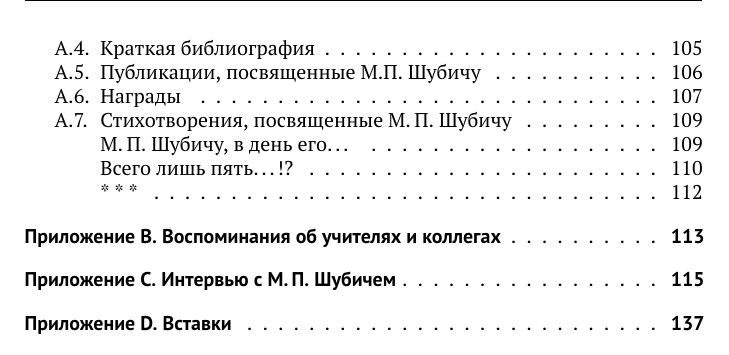
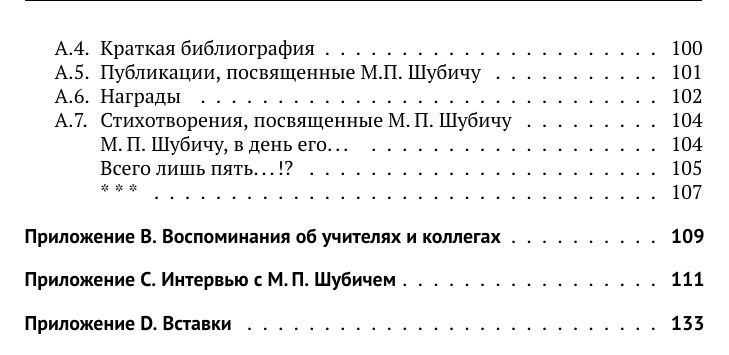
Before and after one commit to gmaFFFFF/shubich-vo-imja-zhizni, a LaTeX book (main.tex, which reads services/preamble.tex): part of page 6 of 155 before the commit and part of page 6 of 151 after it, cut so that both start at the same text. Compiled offline with pdfLaTeX.

Commit message:
Поддержка расширенных функций для списков и управление межстрочным интервалом

```diff
--- a/services/preamble.tex
+++ b/services/preamble.tex
@@ -62,6 +62,14 @@
 
 \usepackage{pbox}												% Расширенные операции с parabox
 
+\usepackage{setspace}										% Межстрочный интервал \onehalfspacing % полуторный интервал для всего текста
+																				% или \singlespacing % одиночный интервал для всего текста
+																				% или \doublespacing % двойной интервал для всего текста
+																				% или \setstretch{множитель} % произвольный интервал
+
+\usepackage{enumitem}										% Расширенные функции для списков
+
+
 \usepackage{dramatist}									% Диалоги для интервью
 
 \usepackage{pst-barcode}								% Генерация штрих-кода
```
